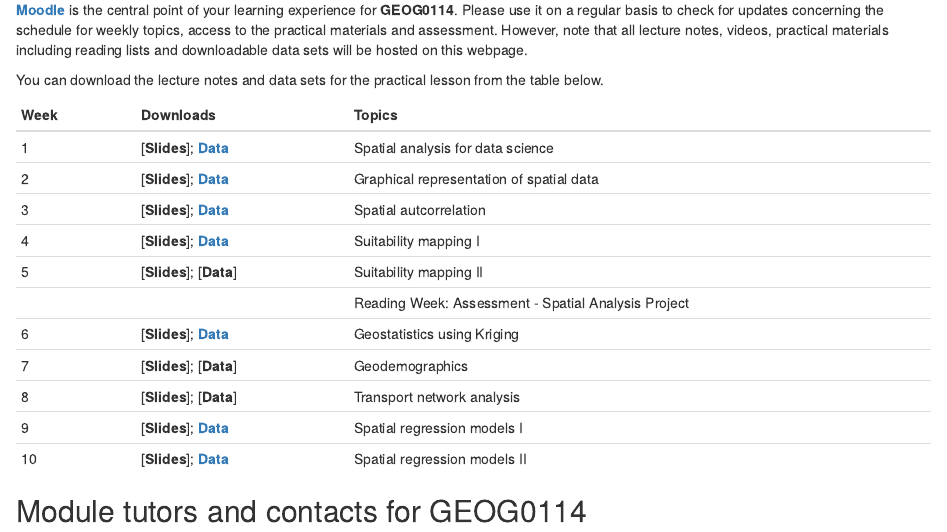
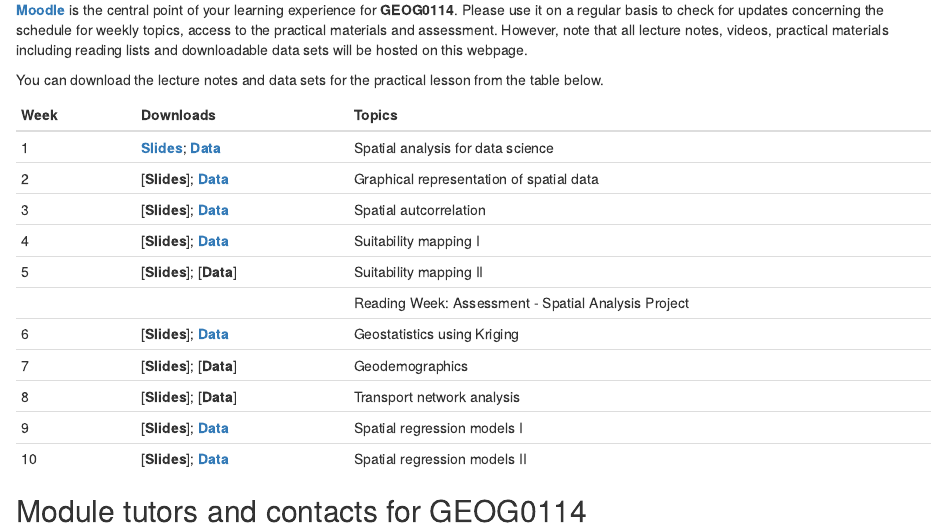
Before and after one commit to UCLPG-MSC-SGDS/GEOG0114, an R Markdown document (index.Rmd): the page in a window 1100 px wide, from 1260 px down. Rendered offline with R 4.5, knitr and Pandoc, with nearby package versions; the code is not run, so its results and figures are left out; drawn as R Markdown's standard HTML page in place of the format the file asks for.

Commit message:
Updated Index.Rmd file (1 out of 8)

```diff
--- a/index.Rmd
+++ b/index.Rmd
@@ -40,7 +40,7 @@ You can download the lecture notes and data sets for the practical lesson from t
 
 |**Week**   |**Downloads**  |**Topics**  |
 |:---       |:------           |:------------------ |
-|1| [**Slides**]; [**Data**](https://github.com/UCLPG-MSC-SGDS/GEOG0114/raw/main/Week%201%20-%20Dataset.zip) | Spatial analysis for data science |
+|1| [**Slides**](https://github.com/UCLPG-MSC-SGDS/GEOG0114/raw/main/Lecture_notes_PDFs/WK1%20Lecture%201%20Notes%202022-23.pdf); [**Data**](https://github.com/UCLPG-MSC-SGDS/GEOG0114/raw/main/Week%201%20-%20Dataset.zip) | Spatial analysis for data science |
 |2| [**Slides**]; [**Data**](https://github.com/UCLPG-MSC-SGDS/GEOG0114/raw/main/Week%202%20-%20Dataset.zip) | Graphical representation of spatial data |
 |3| [**Slides**]; [**Data**](https://github.com/UCLPG-MSC-SGDS/GEOG0114/raw/main/Week%203%20-%20Dataset.zip) | Spatial autcorrelation |
 |4| [**Slides**]; [**Data**](https://github.com/UCLPG-MSC-SGDS/GEOG0114/raw/main/Week%204%20-%20Dataset.zip)| Suitability mapping I |
```
